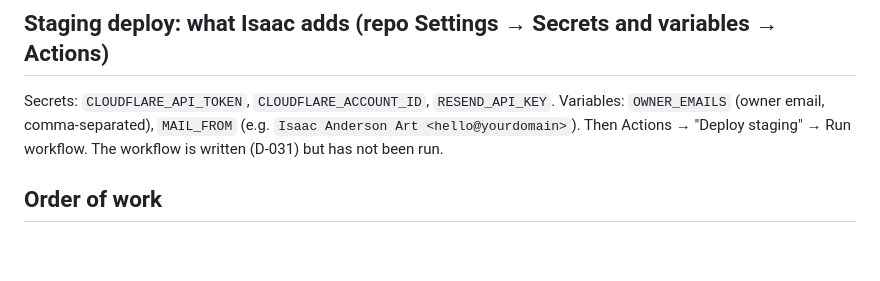
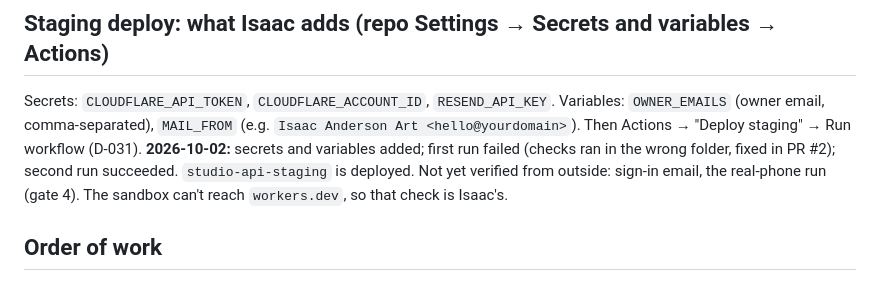
Before and after one commit to yitzhach/Art-Talk-Back, a Markdown page: docs/phase-2.md, the part around the change. GitHub-like rendering; blank space fills up the shorter version.

Commit message:
docs: record first successful staging deploy
Co-Authored-By: Claude Sonnet 5.5 <noreply@anthropic.com>
Claude-Session: https://claude.ai/code/session_01MpUmbsN4gRuCZWDowc1U26

```diff
--- a/docs/phase-2.md
+++ b/docs/phase-2.md
@@ -41,7 +41,8 @@ deletes. Steps 5–8 wait on Show Tracker's source (OK #1) and the deploy OKs.
 
 Secrets: `CLOUDFLARE_API_TOKEN`, `CLOUDFLARE_ACCOUNT_ID`, `RESEND_API_KEY`.
 Variables: `OWNER_EMAILS` (owner email, comma-separated), `MAIL_FROM` (e.g. `Isaac Anderson Art <hello@yourdomain>`).
-Then Actions → "Deploy staging" → Run workflow. The workflow is written (D-031) but has not been run.
+Then Actions → "Deploy staging" → Run workflow (D-031).
+**2026-10-02:** secrets and variables added; first run failed (checks ran in the wrong folder, fixed in PR #2); second run succeeded. `studio-api-staging` is deployed. Not yet verified from outside: sign-in email, the real-phone run (gate 4). The sandbox can't reach `workers.dev`, so that check is Isaac's.
 
 ## Order of work
 
```
